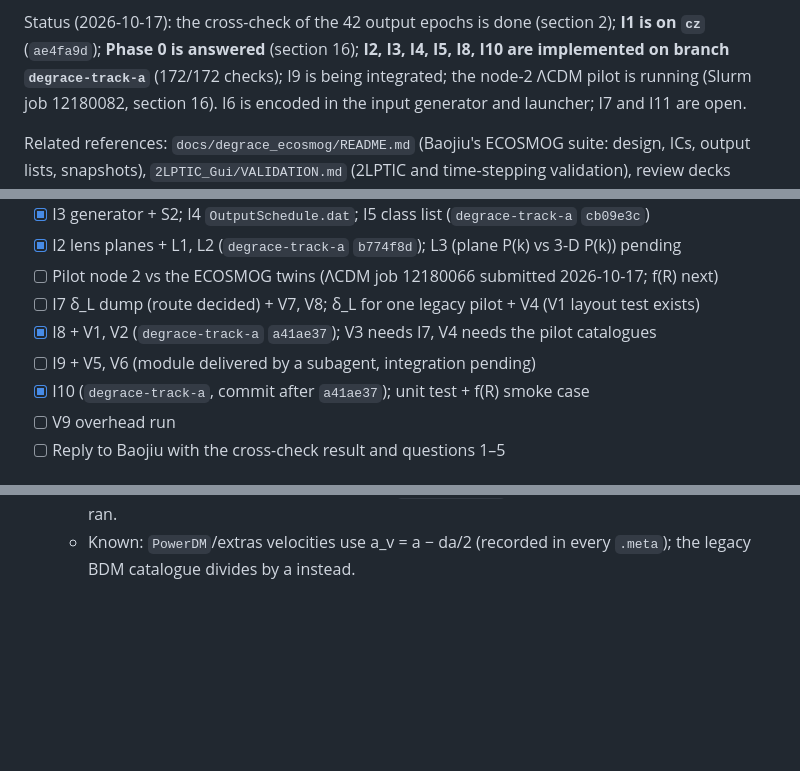
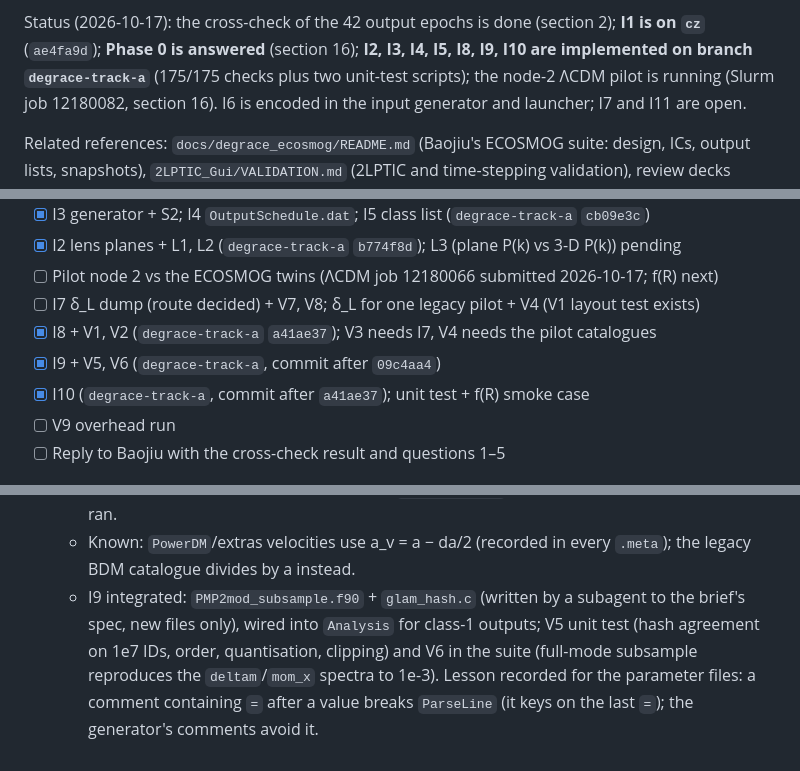
Before and after one commit to chzruan/MG-GLAM-Durham, a Markdown page: docs/degrace_companion_implementation_plan.md, 3 parts joined by grey strips. Drawn GitHub-style; blank space fills up the shorter version.

Commit message:
docs: plan status after I9
Co-Authored-By: Claude Fable 5.1 <noreply@anthropic.com>

```diff
--- a/docs/degrace_companion_implementation_plan.md
+++ b/docs/degrace_companion_implementation_plan.md
@@ -14,8 +14,8 @@ before any edit and record the answers in section 16.
 
 Status (2026-10-17): the cross-check of the 42 output epochs is done
 (section 2); **I1 is on `cz`** (`ae4fa9d`); **Phase 0 is answered**
-(section 16); **I2, I3, I4, I5, I8, I10 are implemented on branch
-`degrace-track-a`** (172/172 checks); I9 is being integrated; the
+(section 16); **I2, I3, I4, I5, I8, I9, I10 are implemented on branch
+`degrace-track-a`** (175/175 checks plus two unit-test scripts); the
 node-2 ΛCDM pilot is running (Slurm job 12180082, section 16). I6 is
 encoded in the input generator and launcher; I7 and I11 are open.
 
@@ -559,7 +559,7 @@ For CZ:
 - [ ] Pilot node 2 vs the ECOSMOG twins (ΛCDM job 12180066 submitted 2026-10-17; f(R) next)
 - [ ] I7 δ_L dump (route decided) + V7, V8; δ_L for one legacy pilot + V4 (V1 layout test exists)
 - [x] I8 + V1, V2 (`degrace-track-a` `a41ae37`); V3 needs I7, V4 needs the pilot catalogues
-- [ ] I9 + V5, V6 (module delivered by a subagent, integration pending)
+- [x] I9 + V5, V6 (`degrace-track-a`, commit after `09c4aa4`)
 - [x] I10 (`degrace-track-a`, commit after `a41ae37`); unit test + f(R) smoke case
 - [ ] V9 overhead run
 - [ ] Reply to Baojiu with the cross-check result and questions 1–5
@@ -704,3 +704,11 @@ For CZ:
     outputs). `Run1/CATALOGS` had to be created by hand while it ran.
   - Known: `PowerDM`/extras velocities use a_v = a − da/2 (recorded in
     every `.meta`); the legacy BDM catalogue divides by a instead.
+  - I9 integrated: `PMP2mod_subsample.f90` + `glam_hash.c` (written by a
+    subagent to the brief's spec, new files only), wired into `Analysis`
+    for class-1 outputs; V5 unit test (hash agreement on 1e7 IDs, order,
+    quantisation, clipping) and V6 in the suite (full-mode subsample
+    reproduces the `deltam`/`mom_x` spectra to 1e-3). Lesson recorded
+    for the parameter files: a comment containing `=` after a value
+    breaks `ParseLine` (it keys on the last `=`); the generator's
+    comments avoid it.
```
